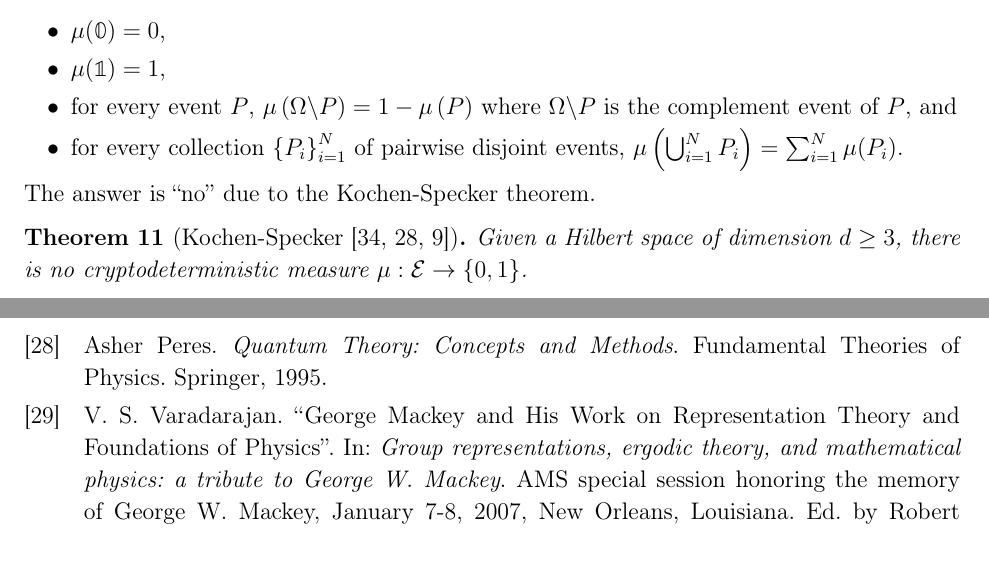
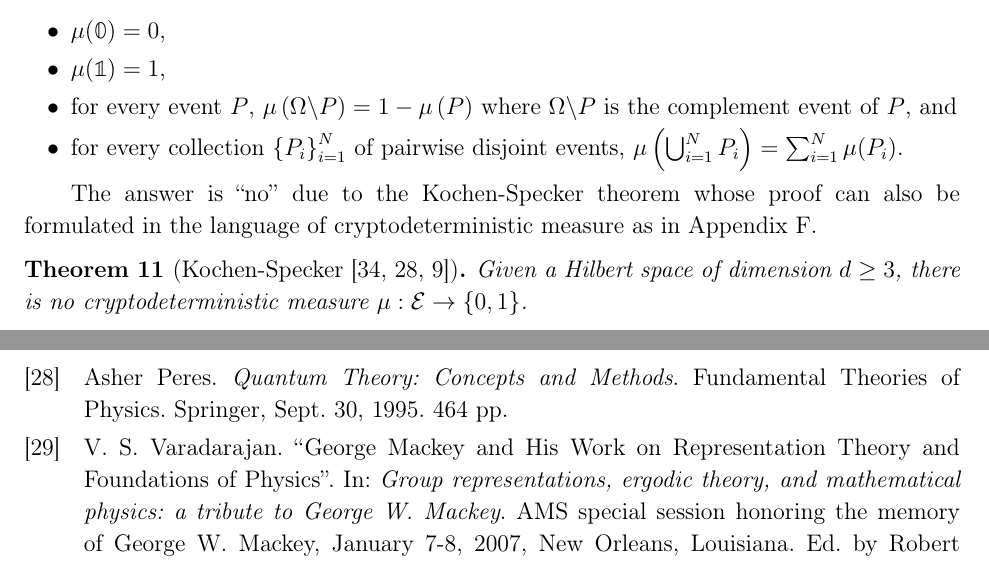
Before and after one commit to yuttai/Contextuality-and-Nonlocality-in-Discrete-Quantum-Theory, a LaTeX paper (prop_iop.tex, which reads prop.bib): two parts of pages 12 and 35 of 38, joined at a grey line, cut so that both start at the same text. Compiled offline with pdfLaTeX.

Commit message:
prop_iop.tex \section{Cryptodeterminism} Updating...

```diff
--- a/prop.bib
+++ b/prop.bib
@@ -1065,4 +1065,5 @@
   series    = {Fundamental Theories of Physics},
   publisher = {Springer},
   isbn      = {9780792336327},
+  pagetotal = {464},
   url       = {http://books.google.com/books?id=rMGqMyFBcL8C},
--- a/prop_iop.tex
+++ b/prop_iop.tex
@@ -742,7 +742,9 @@ disjoint events, $\pmeas\left(\bigcup_{i=1}^{N}P_{i}\right)=\sum_{i=1}^{N}\pmeas
 \end{itemize}
 \end{definition}
 
-\noindent The answer is ``no'' due to the Kochen-Specker theorem.
+The answer is ``no'' due to the Kochen-Specker theorem whose proof
+can also be formulated in the language of cryptodeterministic measure
+as in \ref{sec:MerminSquare}.
 
 \begin{thm}[Kochen-Specker~\cite{kochenspecker1967,peres1995quantum,Redhead1987-REDINA}]\label{thm:Kochen-Specker}Given
 a Hilbert space of dimension~$d\ge3$, there is no cryptodeterministic
```
Also changed, not shown: prop.bib (5 more changed lines), 1 other file.
